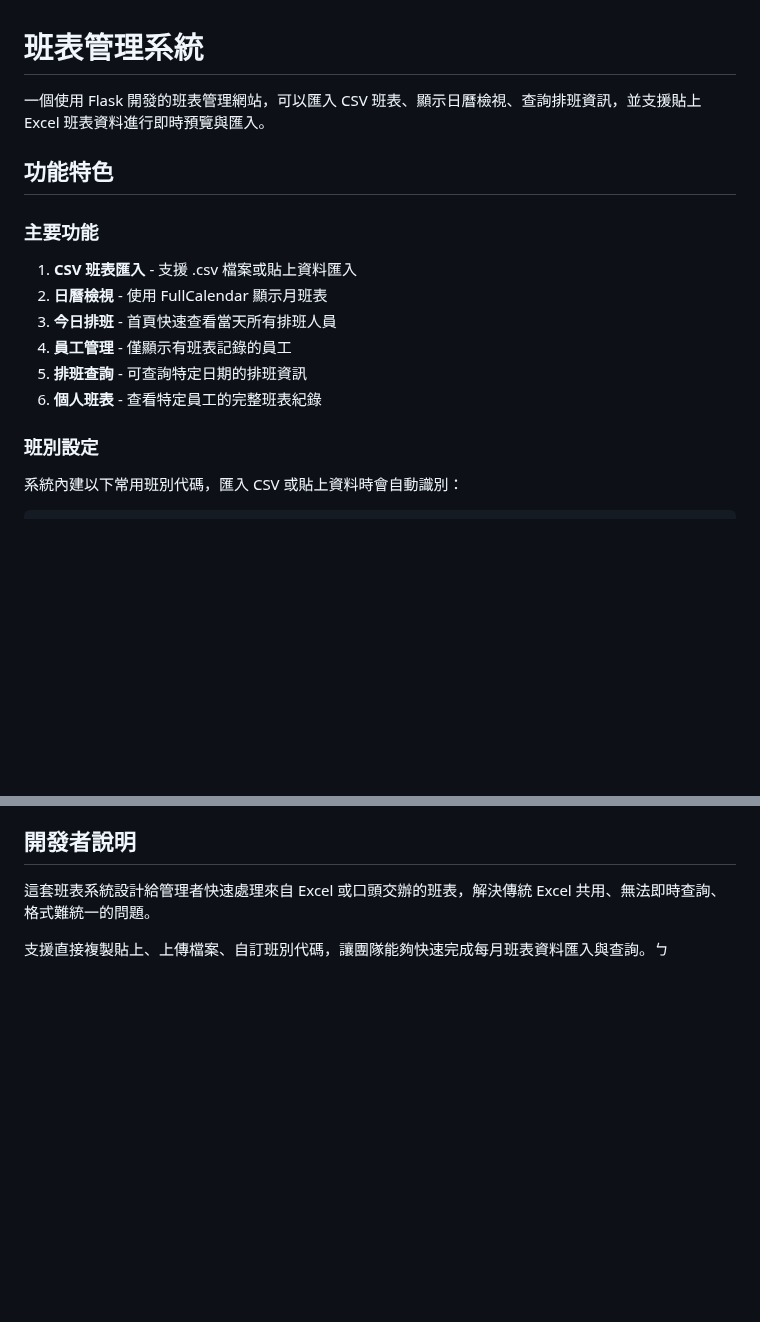
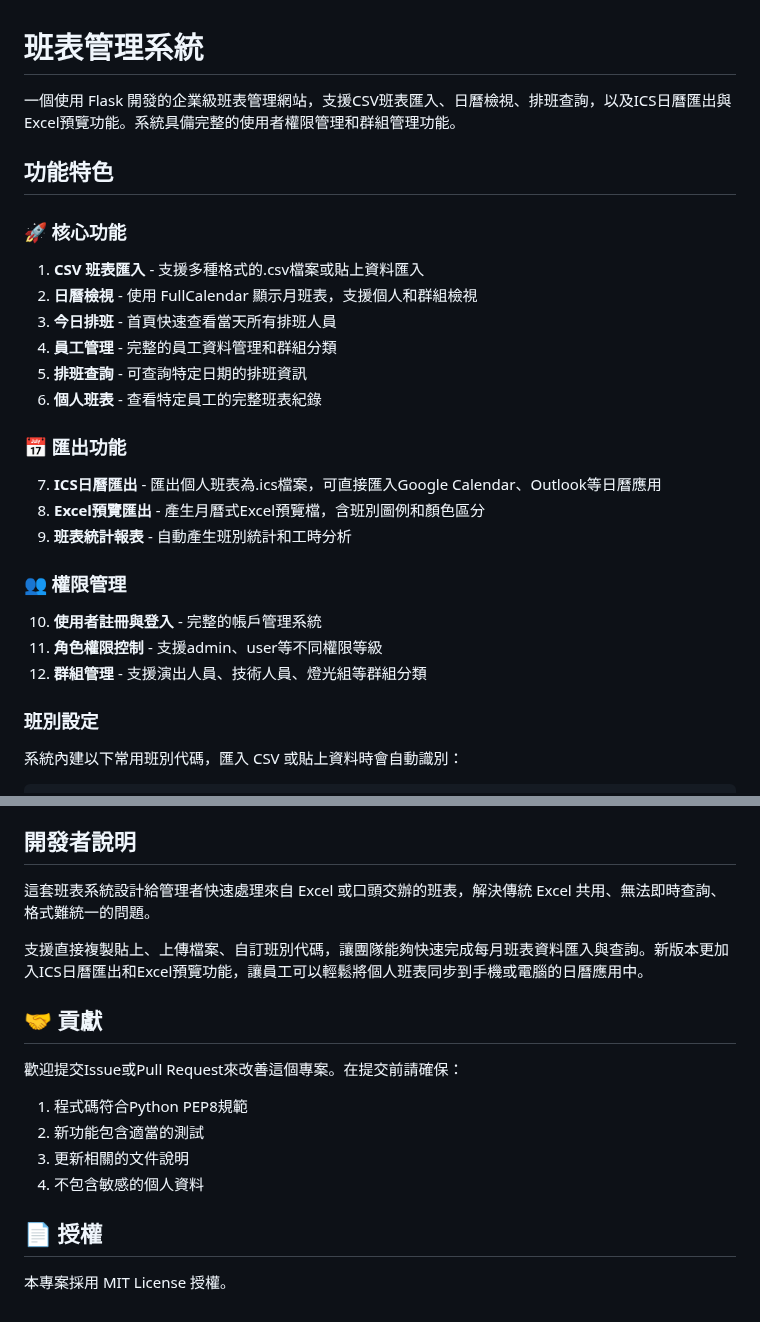
Before and after one commit to KANG011111/shiftworkschedule, a Markdown page: README.md, 2 parts joined by grey strips. Rendered like a GitHub page; blank space fills up the shorter version.

```diff
--- a/README.md
+++ b/README.md
@@ -1,17 +1,29 @@
 # 班表管理系統
 
-一個使用 Flask 開發的班表管理網站，可以匯入 CSV 班表、顯示日曆檢視、查詢排班資訊，並支援貼上 Excel 班表資料進行即時預覽與匯入。
+一個使用 Flask 開發的企業級班表管理網站，支援CSV班表匯入、日曆檢視、排班查詢，以及ICS日曆匯出與Excel預覽功能。系統具備完整的使用者權限管理和群組管理功能。
 
 ## 功能特色
 
-### 主要功能
+### 🚀 核心功能
 
-1. **CSV 班表匯入** - 支援 .csv 檔案或貼上資料匯入
-2. **日曆檢視** - 使用 FullCalendar 顯示月班表
+1. **CSV 班表匯入** - 支援多種格式的.csv檔案或貼上資料匯入
+2. **日曆檢視** - 使用 FullCalendar 顯示月班表，支援個人和群組檢視
 3. **今日排班** - 首頁快速查看當天所有排班人員
-4. **員工管理** - 僅顯示有班表記錄的員工
+4. **員工管理** - 完整的員工資料管理和群組分類
 5. **排班查詢** - 可查詢特定日期的排班資訊
 6. **個人班表** - 查看特定員工的完整班表紀錄
+
+### 📅 匯出功能
+
+7. **ICS日曆匯出** - 匯出個人班表為.ics檔案，可直接匯入Google Calendar、Outlook等日曆應用
+8. **Excel預覽匯出** - 產生月曆式Excel預覽檔，含班別圖例和顏色區分
+9. **班表統計報表** - 自動產生班別統計和工時分析
+
+### 👥 權限管理
+
+10. **使用者註冊與登入** - 完整的帳戶管理系統
+11. **角色權限控制** - 支援admin、user等不同權限等級
+12. **群組管理** - 支援演出人員、技術人員、燈光組等群組分類
 
 ### 班別設定
 
@@ -188,4 +288,17 @@ shiftworkschedule/
 
 這套班表系統設計給管理者快速處理來自 Excel 或口頭交辦的班表，解決傳統 Excel 共用、無法即時查詢、格式難統一的問題。
 
-支援直接複製貼上、上傳檔案、自訂班別代碼，讓團隊能夠快速完成每月班表資料匯入與查詢。ㄅ
+支援直接複製貼上、上傳檔案、自訂班別代碼，讓團隊能夠快速完成每月班表資料匯入與查詢。新版本更加入ICS日曆匯出和Excel預覽功能，讓員工可以輕鬆將個人班表同步到手機或電腦的日曆應用中。
+
+## 🤝 貢獻
+
+歡迎提交Issue或Pull Request來改善這個專案。在提交前請確保：
+
+1. 程式碼符合Python PEP8規範
+2. 新功能包含適當的測試
+3. 更新相關的文件說明
+4. 不包含敏感的個人資料
+
+## 📄 授權
+
+本專案採用 MIT License 授權。
```
Also changed, not shown: other parts of README.md (+91 -3 lines).
